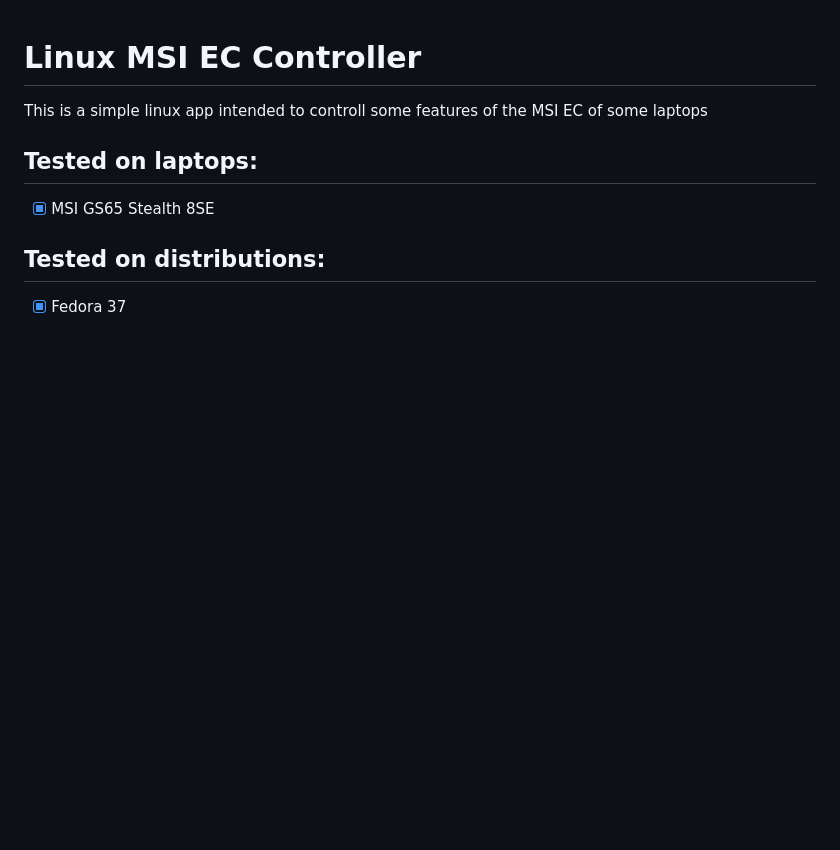
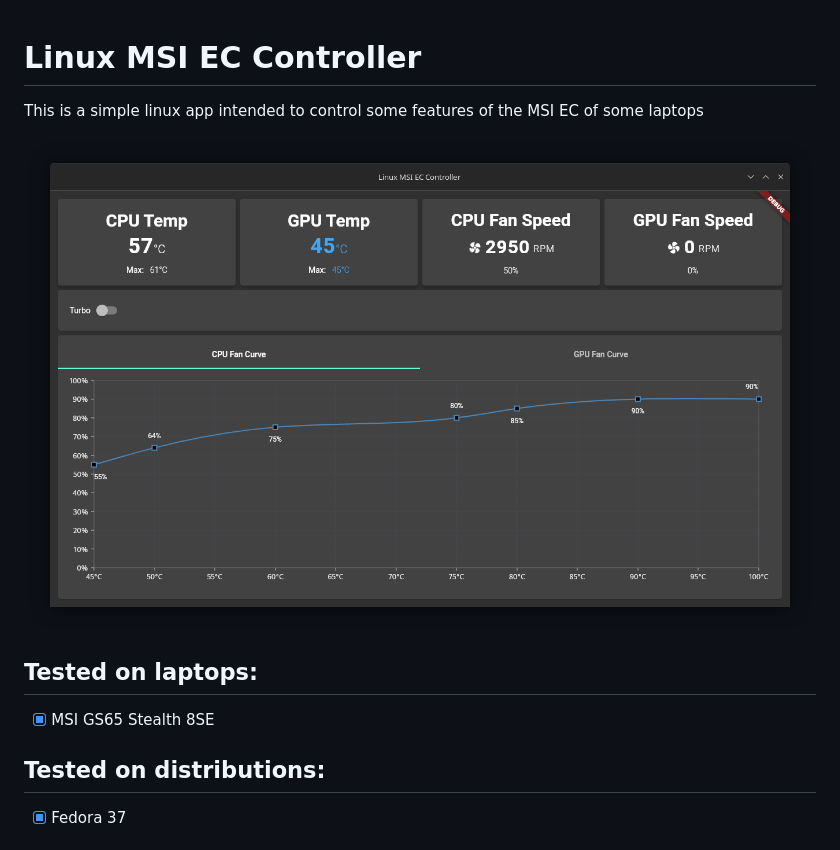
Before and after one commit to Ownistic/Linux-MSI-EC-Controller, a Markdown page: README.md, the part around the change printed below. Drawn GitHub-style; pictures changed too: screenshot.png (added); blank space fills up the shorter version.

Commit message:
Chore: Update roadmap and add screenshot of the app running

```diff
--- a/README.md
+++ b/README.md
@@ -1,6 +1,8 @@
 # Linux MSI EC Controller
 
-This is a simple linux app intended to controll some features of the MSI EC of some laptops
+This is a simple linux app intended to control some features of the MSI EC of some laptops
+
+![Application Screenshot](screenshot.png)
 
 ## Tested on laptops:
 - [x] MSI GS65 Stealth 8SE
```
Also changed, not shown: other parts of README.md (+1 -1 lines).
